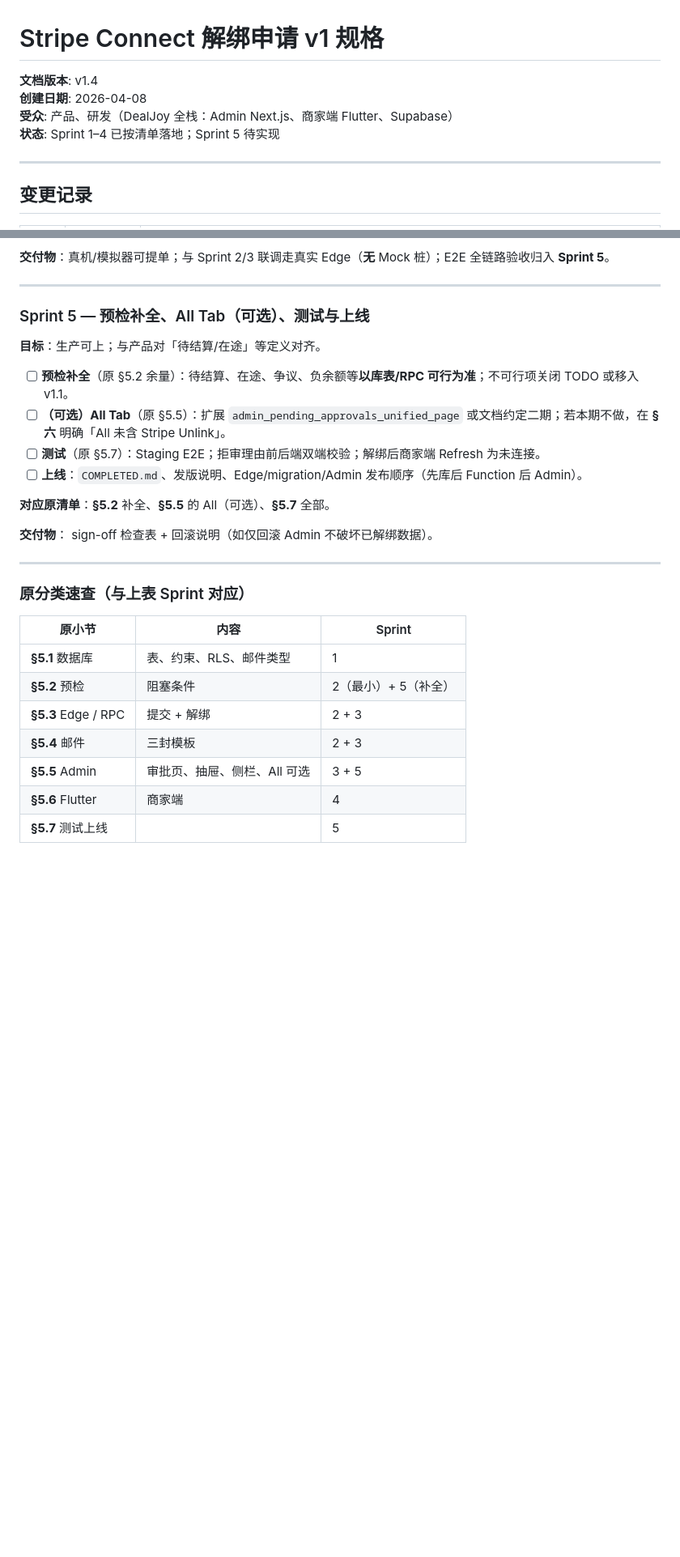
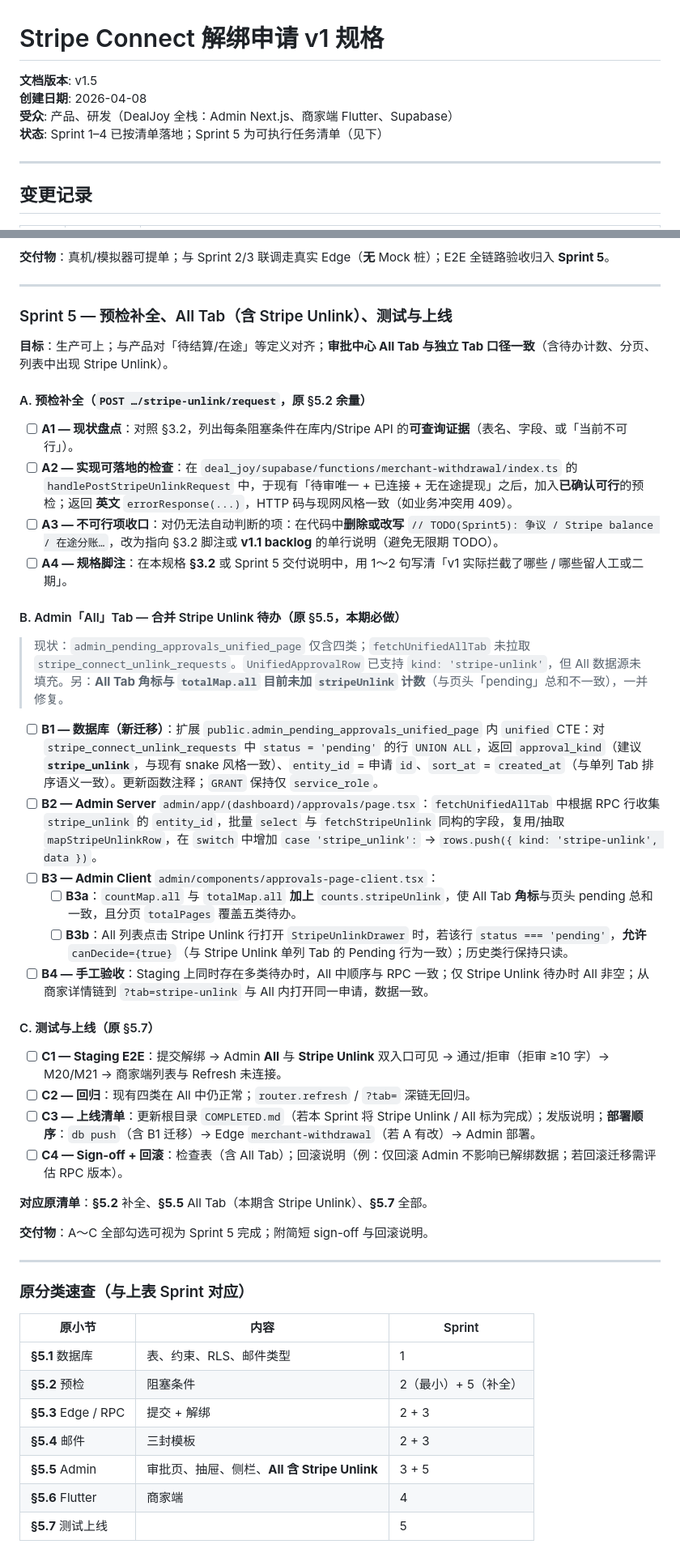
Before and after one commit to howardshan/coupon-app, a Markdown page: docs/plans/2026-04-08-stripe-connect-unlink-request-v1.md, 2 parts joined by grey strips. Shown at 81% size. Rendered like a GitHub page; blank space fills up the shorter version.

Commit message:
Stripe Connect账户解绑功能开发：开发计划书修订
已把 Sprint 5 写成可勾选、可分工的执行清单，并把 Admin「All」Tab 纳入 Stripe Unlink 作为 B 组必做项（含库 RPC、Admin fetchUnifiedAllTab、前端角标/分页与抽屉 canDecide）。文档已更新为 v1.5，路径：

docs/plans/2026-04-08-stripe-connect-unlink-request-v1.md

清单结构概览
分组	内容
A. 预检补全
A1 盘点 §3.2 每条条件是否可查 → A2 在 handlePostStripeUnlinkRequest 落地可行检查 → A3 收口 TODO(Sprint5) → A4 规格脚注
B. Admin All Tab（必做）
B1 迁移扩展 admin_pending_approvals_unified_page（pending 的 stripe_connect_unlink_requests）→ B2 page.tsx 批量拉详情并入 UnifiedApprovalRow → B3a 修正 All 角标与 totalMap.all 漏加 stripeUnlink → B3b All 内 pending 行抽屉 可审批 → B4 Staging 验收
C. 测试与上线
Staging E2E、回归、COMPLETED.md、部署顺序、sign-off / 回滚
§六 已改为：All 合并为 Sprint 5 默认范围；若砍范围需产品书面确认。

```diff
--- a/docs/plans/2026-04-08-stripe-connect-unlink-request-v1.md
+++ b/docs/plans/2026-04-08-stripe-connect-unlink-request-v1.md
@@ -1,9 +1,9 @@
 # Stripe Connect 解绑申请 v1 规格
 
-**文档版本**: v1.4
+**文档版本**: v1.5
 **创建日期**: 2026-04-08
 **受众**: 产品、研发（DealJoy 全栈：Admin Next.js、商家端 Flutter、Supabase）
-**状态**: Sprint 1–4 已按清单落地；Sprint 5 待实现
+**状态**: Sprint 1–4 已按清单落地；Sprint 5 为可执行任务清单（见下）
 
 ---
 
@@ -233,18 +234,38 @@
 
 ---
 
-### Sprint 5 — 预检补全、All Tab（可选）、测试与上线
+### Sprint 5 — 预检补全、All Tab（含 Stripe Unlink）、测试与上线
 
-**目标**：生产可上；与产品对「待结算/在途」等定义对齐。
+**目标**：生产可上；与产品对「待结算/在途」等定义对齐；**审批中心 All Tab 与独立 Tab 口径一致**（含待办计数、分页、列表中出现 Stripe Unlink）。
 
-- [ ] **预检补全**（原 §5.2 余量）：待结算、在途、争议、负余额等**以库表/RPC 可行为准**；不可行项关闭 TODO 或移入 v1.1。
-- [ ] **（可选）All Tab**（原 §5.5）：扩展 `admin_pending_approvals_unified_page` 或文档约定二期；若本期不做，在 **§六** 明确「All 未含 Stripe Unlink」。
-- [ ] **测试**（原 §5.7）：Staging E2E；拒审理由前后端双端校验；解绑后商家端 Refresh 为未连接。
-- [ ] **上线**：`COMPLETED.md`、发版说明、Edge/migration/Admin 发布顺序（先库后 Function 后 Admin）。
+#### A. 预检补全（`POST …/stripe-unlink/request`，原 §5.2 余量）
 
-**对应原清单**：**§5.2** 补全、**§5.5** 的 All（可选）、**§5.7** 全部。
+- [ ] **A1 — 现状盘点**：对照 §3.2，列出每条阻塞条件在库内/Stripe API 的**可查询证据**（表名、字段、或「当前不可行」）。
+- [ ] **A2 — 实现可落地的检查**：在 `deal_joy/supabase/functions/merchant-withdrawal/index.ts` 的 `handlePostStripeUnlinkRequest` 中，于现有「待审唯一 + 已连接 + 无在途提现」之后，加入**已确认可行**的预检；返回 **英文** `errorResponse(...)`，HTTP 码与现网风格一致（如业务冲突用 409）。
+- [ ] **A3 — 不可行项收口**：对仍无法自动判断的项：在代码中**删除或改写** `// TODO(Sprint5): 争议 / Stripe balance / 在途分账…`，改为指向 §3.2 脚注或 **v1.1 backlog** 的单行说明（避免无限期 TODO）。
+- [ ] **A4 — 规格脚注**：在本规格 **§3.2** 或 Sprint 5 交付说明中，用 1～2 句写清「v1 实际拦截了哪些 / 哪些留人工或二期」。
 
-**交付物**： sign-off 检查表 + 回滚说明（如仅回滚 Admin 不破坏已解绑数据）。
+#### B. Admin「All」Tab — 合并 Stripe Unlink 待办（原 §5.5，**本期必做**）
+
+> 现状：`admin_pending_approvals_unified_page` 仅含四类；`fetchUnifiedAllTab` 未拉取 `stripe_connect_unlink_requests`。`UnifiedApprovalRow` 已支持 `kind: 'stripe-unlink'`，但 All 数据源未填充。另：**All Tab 角标与 `totalMap.all` 目前未加 `stripeUnlink` 计数**（与页头「pending」总和不一致），一并修复。
+
+- [ ] **B1 — 数据库（新迁移）**：扩展 `public.admin_pending_approvals_unified_page` 内 `unified` CTE：对 `stripe_connect_unlink_requests` 中 `status = 'pending'` 的行 `UNION ALL`，返回 `approval_kind`（建议 **`stripe_unlink`**，与现有 snake 风格一致）、`entity_id` = 申请 `id`、`sort_at` = `created_at`（与单列 Tab 排序语义一致）。更新函数注释；`GRANT` 保持仅 `service_role`。
+- [ ] **B2 — Admin Server** `admin/app/(dashboard)/approvals/page.tsx`：`fetchUnifiedAllTab` 中根据 RPC 行收集 `stripe_unlink` 的 `entity_id`，批量 `select` 与 `fetchStripeUnlink` 同构的字段，复用/抽取 `mapStripeUnlinkRow`，在 `switch` 中增加 `case 'stripe_unlink':` → `rows.push({ kind: 'stripe-unlink', data })`。
+- [ ] **B3 — Admin Client** `admin/components/approvals-page-client.tsx`：
+  - [ ] **B3a**：`countMap.all` 与 `totalMap.all` **加上** `counts.stripeUnlink`，使 All Tab **角标**与页头 pending 总和一致，且分页 `totalPages` 覆盖五类待办。
+  - [ ] **B3b**：All 列表点击 Stripe Unlink 行打开 `StripeUnlinkDrawer` 时，若该行 `status === 'pending'`，**允许** `canDecide={true}`（与 Stripe Unlink 单列 Tab 的 Pending 行为一致）；历史类行保持只读。
+- [ ] **B4 — 手工验收**：Staging 上同时存在多类待办时，All 中顺序与 RPC 一致；仅 Stripe Unlink 待办时 All 非空；从商家详情链到 `?tab=stripe-unlink` 与 All 内打开同一申请，数据一致。
+
+#### C. 测试与上线（原 §5.7）
+
+- [ ] **C1 — Staging E2E**：提交解绑 → Admin **All** 与 **Stripe Unlink** 双入口可见 → 通过/拒审（拒审 ≥10 字）→ M20/M21 → 商家端列表与 Refresh 未连接。
+- [ ] **C2 — 回归**：现有四类在 All 中仍正常；`router.refresh` / `?tab=` 深链无回归。
+- [ ] **C3 — 上线清单**：更新根目录 `COMPLETED.md`（若本 Sprint 将 Stripe Unlink / All 标为完成）；发版说明；**部署顺序**：`db push`（含 B1 迁移）→ Edge `merchant-withdrawal`（若 A 有改）→ Admin 部署。
+- [ ] **C4 — Sign-off + 回滚**：检查表（含 All Tab）；回滚说明（例：仅回滚 Admin 不影响已解绑数据；若回滚迁移需评估 RPC 版本）。
+
+**对应原清单**：**§5.2** 补全、**§5.5** All Tab（本期含 Stripe Unlink）、**§5.7** 全部。
+
+**交付物**：A～C 全部勾选可视为 Sprint 5 完成；附简短 sign-off 与回滚说明。
 
 ---
 
@@ -256,7 +277,7 @@
 | **§5.2** 预检 | 阻塞条件 | 2（最小）+ 5（补全） |
 | **§5.3** Edge / RPC | 提交 + 解绑 | 2 + 3 |
 | **§5.4** 邮件 | 三封模板 | 2 + 3 |
-| **§5.5** Admin | 审批页、抽屉、侧栏、All 可选 | 3 + 5 |
+| **§5.5** Admin | 审批页、抽屉、侧栏、**All 含 Stripe Unlink** | 3 + 5 |
 | **§5.6** Flutter | 商家端 | 4 |
 | **§5.7** 测试上线 |  | 5 |
 
```
Also changed, not shown: other parts of docs/plans/2026-04-08-stripe-connect-unlink-request-v1.md (+3 -2 lines).
